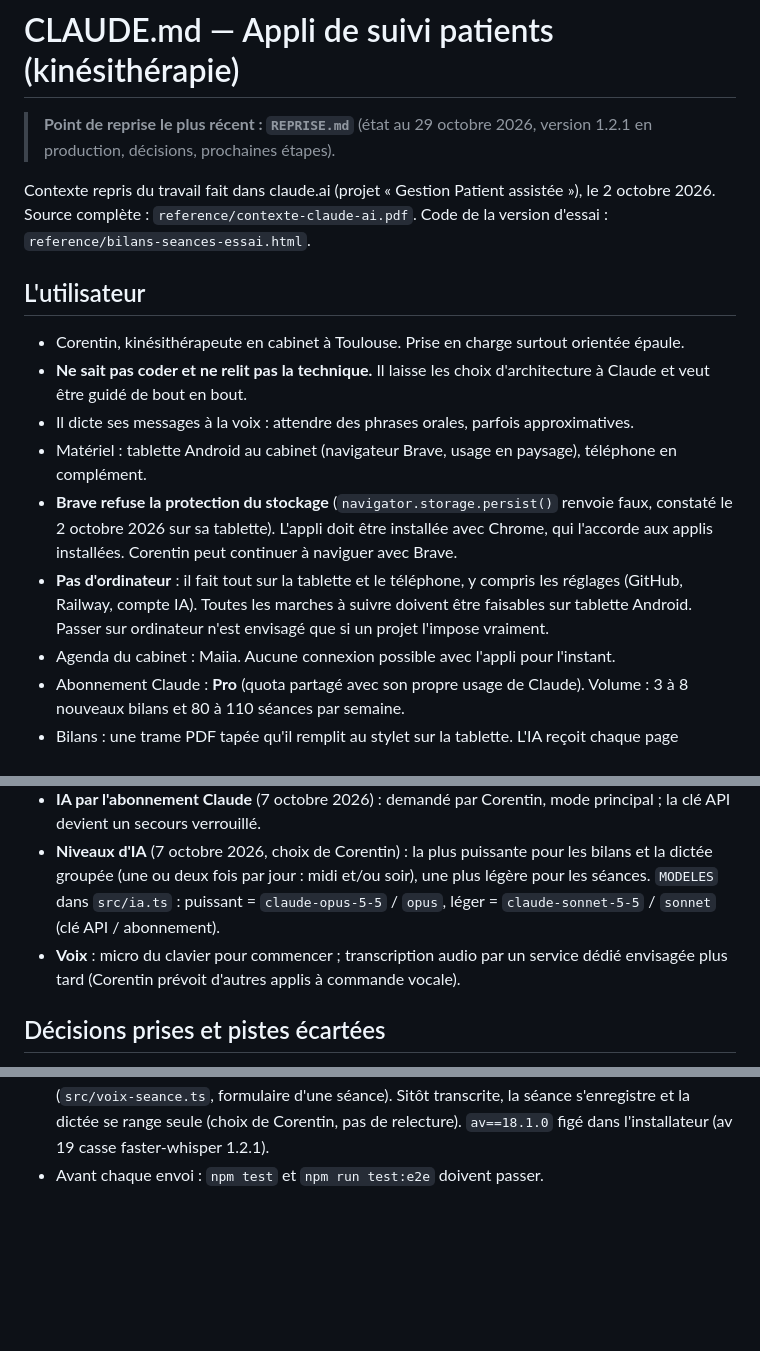
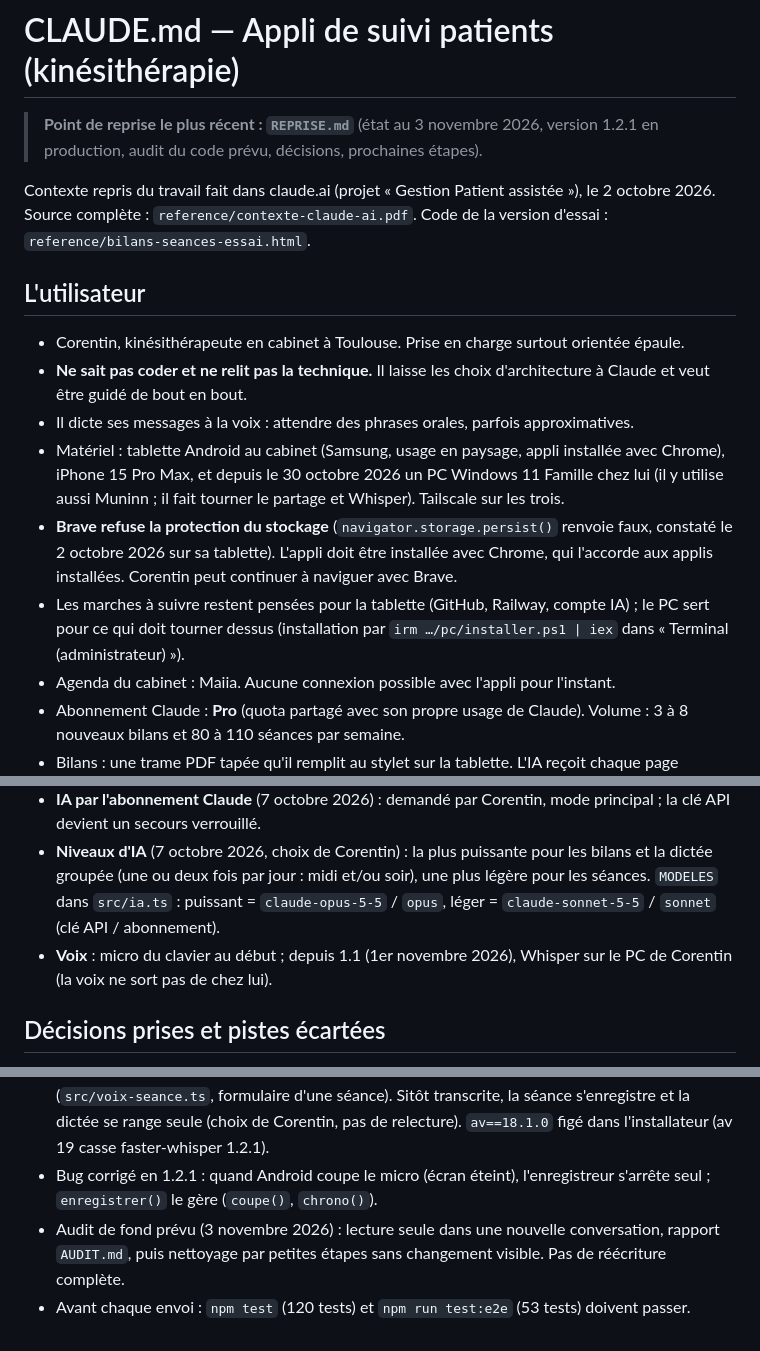
Before and after one commit to corentin-pinas/Projet-1, a Markdown page: CLAUDE.md, 3 parts joined by grey strips. GitHub-like rendering; blank space fills up the shorter version.

Commit message:
Notes à jour au 3 novembre : version 1.2.1, PC et voix, audit prévu
Co-Authored-By: Claude Opus 5.5 <noreply@anthropic.com>
Claude-Session: https://claude.ai/code/session_011jprbHjdNCoRxeQbiCFXRS

```diff
--- a/CLAUDE.md
+++ b/CLAUDE.md
@@ -1,6 +1,6 @@
 # CLAUDE.md — Appli de suivi patients (kinésithérapie)
 
-> **Point de reprise le plus récent : `REPRISE.md`** (état au 29 octobre 2026, version 1.2.1 en production, décisions, prochaines étapes).
+> **Point de reprise le plus récent : `REPRISE.md`** (état au 3 novembre 2026, version 1.2.1 en production, audit du code prévu, décisions, prochaines étapes).
 
 Contexte repris du travail fait dans claude.ai (projet « Gestion Patient assistée »), le 2 octobre 2026.
 Source complète : `reference/contexte-claude-ai.pdf`. Code de la version d'essai : `reference/bilans-seances-essai.html`.
@@ -10,9 +10,9 @@ Source complète : `reference/contexte-claude-ai.pdf`. Code de la version d'essa
 - Corentin, kinésithérapeute en cabinet à Toulouse. Prise en charge surtout orientée épaule.
 - **Ne sait pas coder et ne relit pas la technique.** Il laisse les choix d'architecture à Claude et veut être guidé de bout en bout.
 - Il dicte ses messages à la voix : attendre des phrases orales, parfois approximatives.
-- Matériel : tablette Android au cabinet (navigateur Brave, usage en paysage), téléphone en complément.
+- Matériel : tablette Android au cabinet (Samsung, usage en paysage, appli installée avec Chrome), iPhone 15 Pro Max, et depuis le 30 octobre 2026 un PC Windows 11 Famille chez lui (il y utilise aussi Muninn ; il fait tourner le partage et Whisper). Tailscale sur les trois.
 - **Brave refuse la protection du stockage** (`navigator.storage.persist()` renvoie faux, constaté le 2 octobre 2026 sur sa tablette). L'appli doit être installée avec Chrome, qui l'accorde aux applis installées. Corentin peut continuer à naviguer avec Brave.
-- **Pas d'ordinateur** : il fait tout sur la tablette et le téléphone, y compris les réglages (GitHub, Railway, compte IA). Toutes les marches à suivre doivent être faisables sur tablette Android. Passer sur ordinateur n'est envisagé que si un projet l'impose vraiment.
+- Les marches à suivre restent pensées pour la tablette (GitHub, Railway, compte IA) ; le PC sert pour ce qui doit tourner dessus (installation par `irm …/pc/installer.ps1 | iex` dans « Terminal (administrateur) »).
 - Agenda du cabinet : Maiia. Aucune connexion possible avec l'appli pour l'instant.
 - Abonnement Claude : **Pro** (quota partagé avec son propre usage de Claude). Volume : 3 à 8 nouveaux bilans et 80 à 110 séances par semaine.
 - Bilans : une trame PDF tapée qu'il remplit au stylet sur la tablette. L'IA reçoit chaque page dessinée en image sur la tablette (écriture au stylet comprise, comme dans la visionneuse) et le texte tapé de la trame à part (`pdfPourIA` dans `src/moteur.ts`, 12 pages au plus). Si l'écriture est visible dans « Voir le bilan complet », l'IA la voit aussi.
@@ -130,7 +130,7 @@ Points ouverts :
 - **Dictée groupée** (étape 4) : plusieurs patients dictés d'un bloc ; rangement automatique quand le patient est le seul de ce nom parmi les rendez-vous du jour, validation seulement en cas de doute ; récapitulatif avec « Annuler ». Nom complet dicté réduit automatiquement à l'initiale.
 - **IA par l'abonnement Claude** (7 octobre 2026) : demandé par Corentin, mode principal ; la clé API devient un secours verrouillé.
 - **Niveaux d'IA** (7 octobre 2026, choix de Corentin) : la plus puissante pour les bilans et la dictée groupée (une ou deux fois par jour : midi et/ou soir), une plus légère pour les séances. `MODELES` dans `src/ia.ts` : puissant = `claude-opus-5-5` / `opus`, léger = `claude-sonnet-5-5` / `sonnet` (clé API / abonnement).
-- **Voix** : micro du clavier pour commencer ; transcription audio par un service dédié envisagée plus tard (Corentin prévoit d'autres applis à commande vocale).
+- **Voix** : micro du clavier au début ; depuis 1.1 (1er novembre 2026), Whisper sur le PC de Corentin (la voix ne sort pas de chez lui).
 
 ## Décisions prises et pistes écartées
 
@@ -192,4 +192,6 @@ Bilans mixtes (tapé et manuscrit au stylet). Conventions : MVT = mouvement ; «
 - Accueil (0.12.0) : liste de tous les patients cachée (`#listebtn`, `localStorage` « liste-patients » ; la recherche l'affiche) ; « Ma journée » sur la demi-journée en cours (`vueParDefaut` dans `src/journee.ts`). Les tests d'écran qui passent par la liste l'ouvrent par `addInitScript`. Mise en page (0.12.1) : au-delà de 820 px, colonne de gauche de 250 px (corbeau, nom, boutons empilés), appli sur toute la largeur (1900 px au plus), « Ma journée » en colonnes de 340 px minimum (3 en paysage sur la tablette).
 - Partage avec le PC (1.0.0, PC Windows Famille chez Corentin, Tailscale sur tous les appareils) : `public/pc/muninn-pc.mjs` (garde la base, ne répond qu'au code du PC, joignable seulement par Tailscale), `public/pc/installer.ps1`, `src/synchro.ts`, `src/fusion.ts`, `src/partage.ts` ; base IndexedDB version 4. Chaque appareil garde tout et marche seul. Détails et ordre de mise en route dans `REPRISE.md`.
 - Dictée à la voix (1.1 à 1.2) : Whisper (faster-whisper, `public/pc/voix.py`) sur le PC, relayé par `muninn-pc.mjs` (`/api/voix/*`) ; dans l'appli `src/transcription.ts` (PC d'abord, Railway en secours), bouton « Enregistrer ma dictée » (dictée groupée) et « Enregistrer ma séance » (`src/voix-seance.ts`, formulaire d'une séance). Sitôt transcrite, la séance s'enregistre et la dictée se range seule (choix de Corentin, pas de relecture). `av==18.1.0` figé dans l'installateur (av 19 casse faster-whisper 1.2.1).
-- Avant chaque envoi : `npm test` et `npm run test:e2e` doivent passer.
+- Bug corrigé en 1.2.1 : quand Android coupe le micro (écran éteint), l'enregistreur s'arrête seul ; `enregistrer()` le gère (`coupe()`, `chrono()`).
+- Audit de fond prévu (3 novembre 2026) : lecture seule dans une nouvelle conversation, rapport `AUDIT.md`, puis nettoyage par petites étapes sans changement visible. Pas de réécriture complète.
+- Avant chaque envoi : `npm test` (120 tests) et `npm run test:e2e` (53 tests) doivent passer.
```
Also changed, not shown: REPRISE.md (+21 -15 lines).
